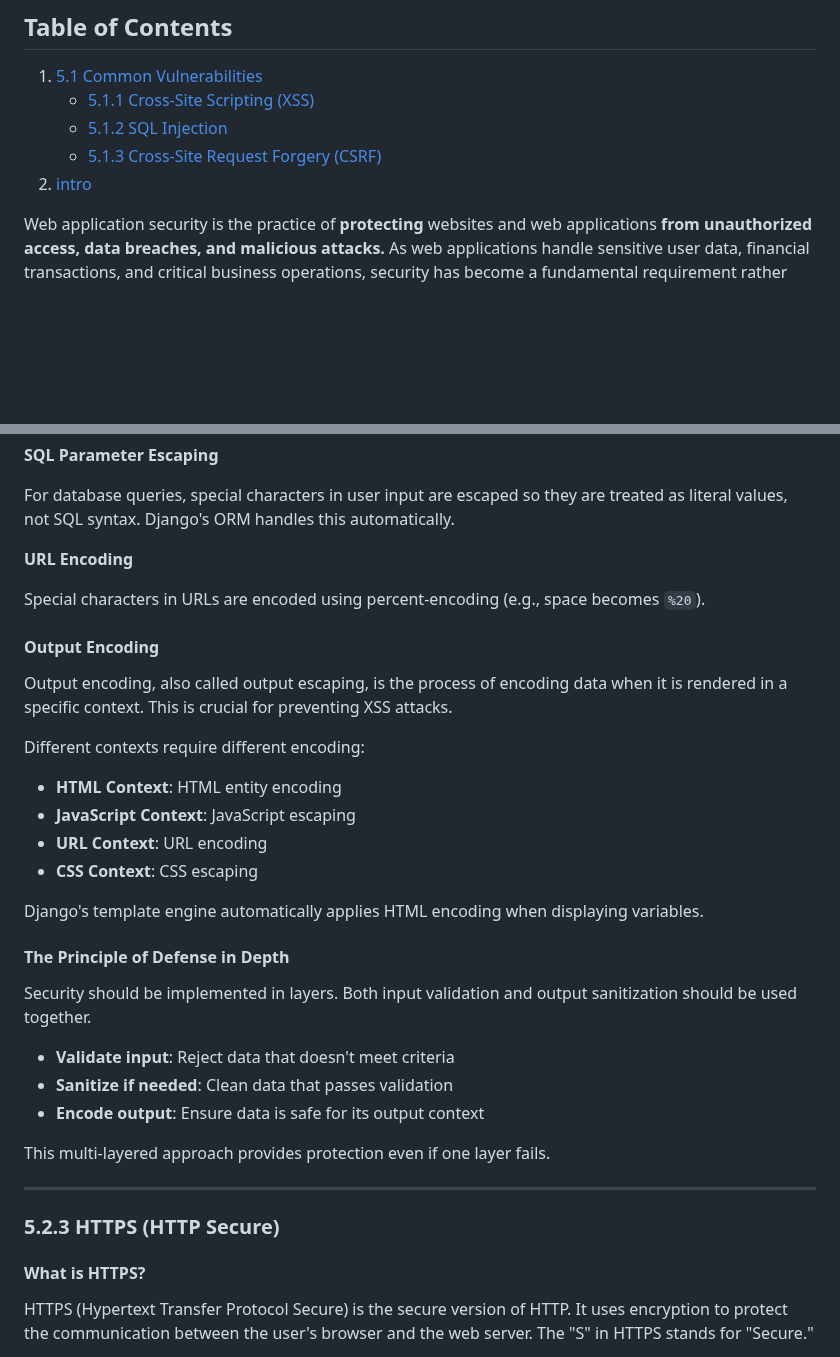
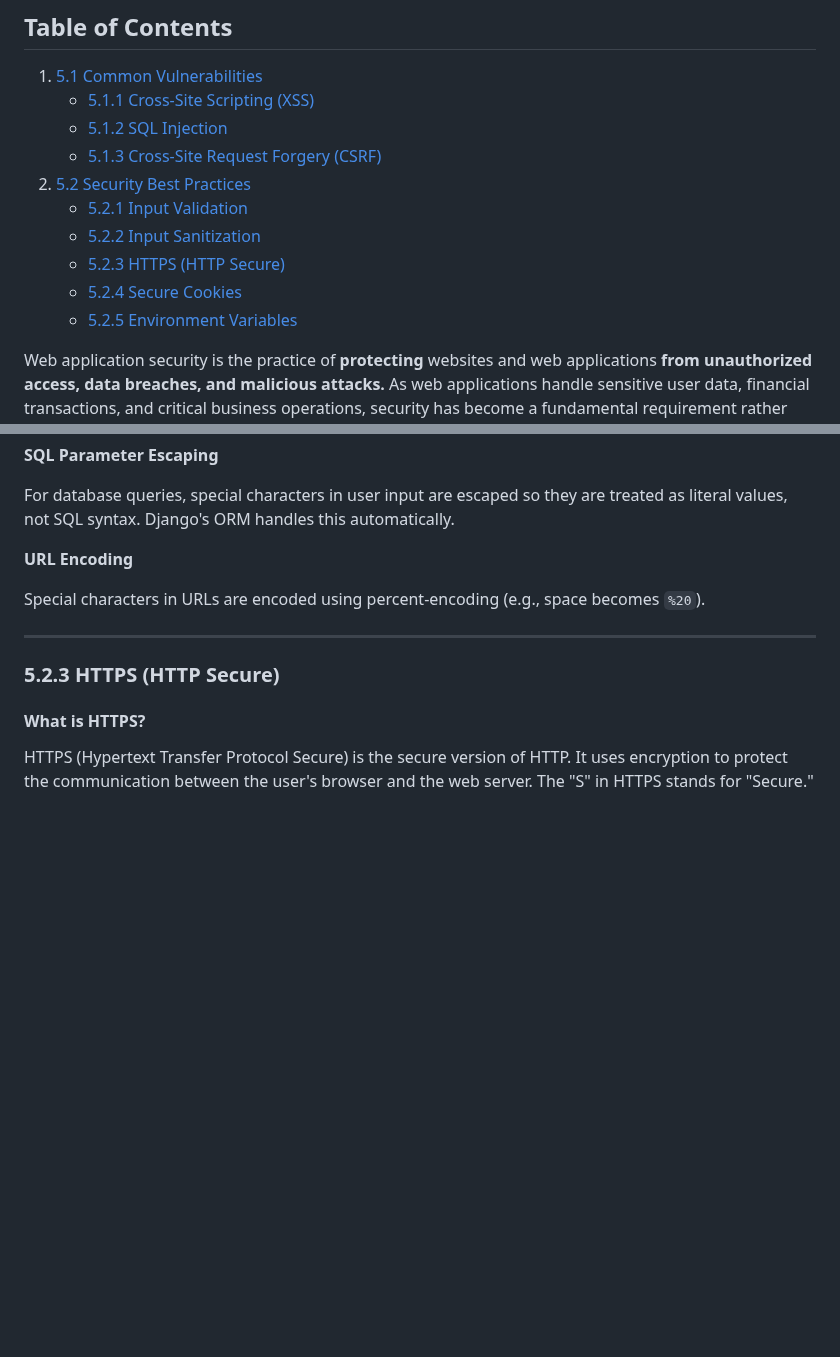
Before and after one commit to bidursapkota00/web-application-programming-bct, a Markdown page: security.md, 2 parts joined by grey strips. Drawn GitHub-style; blank space fills up the shorter version.

```diff
--- a/security.md
+++ b/security.md
@@ -10,7 +10,12 @@
    - [5.1.1 Cross-Site Scripting (XSS)](#511-cross-site-scripting-xss)
    - [5.1.2 SQL Injection](#512-sql-injection)
    - [5.1.3 Cross-Site Request Forgery (CSRF)](#513-cross-site-request-forgery-csrf)
-2. [intro](#intro)
+2. [5.2 Security Best Practices](#52-security-best-practices)
+   - [5.2.1 Input Validation](#521-input-validation)
+   - [5.2.2 Input Sanitization](#522-input-sanitization)
+   - [5.2.3 HTTPS (HTTP Secure)](#523-https-http-secure)
+   - [5.2.4 Secure Cookies](#524-secure-cookies)
+   - [5.2.5 Environment Variables](#525-environment-variables)
 
 Web application security is the practice of **protecting** websites and web applications **from unauthorized access, data breaches, and malicious attacks.** As web applications handle sensitive user data, financial transactions, and critical business operations, security has become a fundamental requirement rather than an optional feature.
 
@@ -555,29 +515,6 @@ For database queries, special characters in user input are escaped so they are t
 
 Special characters in URLs are encoded using percent-encoding (e.g., space becomes `%20`).
 
-#### Output Encoding
-
-Output encoding, also called output escaping, is the process of encoding data when it is rendered in a specific context. This is crucial for preventing XSS attacks.
-
-Different contexts require different encoding:
-
-- **HTML Context**: HTML entity encoding
-- **JavaScript Context**: JavaScript escaping
-- **URL Context**: URL encoding
-- **CSS Context**: CSS escaping
-
-Django's template engine automatically applies HTML encoding when displaying variables.
-
-#### The Principle of Defense in Depth
-
-Security should be implemented in layers. Both input validation and output sanitization should be used together.
-
-- **Validate input**: Reject data that doesn't meet criteria
-- **Sanitize if needed**: Clean data that passes validation
-- **Encode output**: Ensure data is safe for its output context
-
-This multi-layered approach provides protection even if one layer fails.
-
 ---
 
 ### 5.2.3 HTTPS (HTTP Secure)
```
Also changed, not shown: other parts of security.md (+2 -84 lines).
